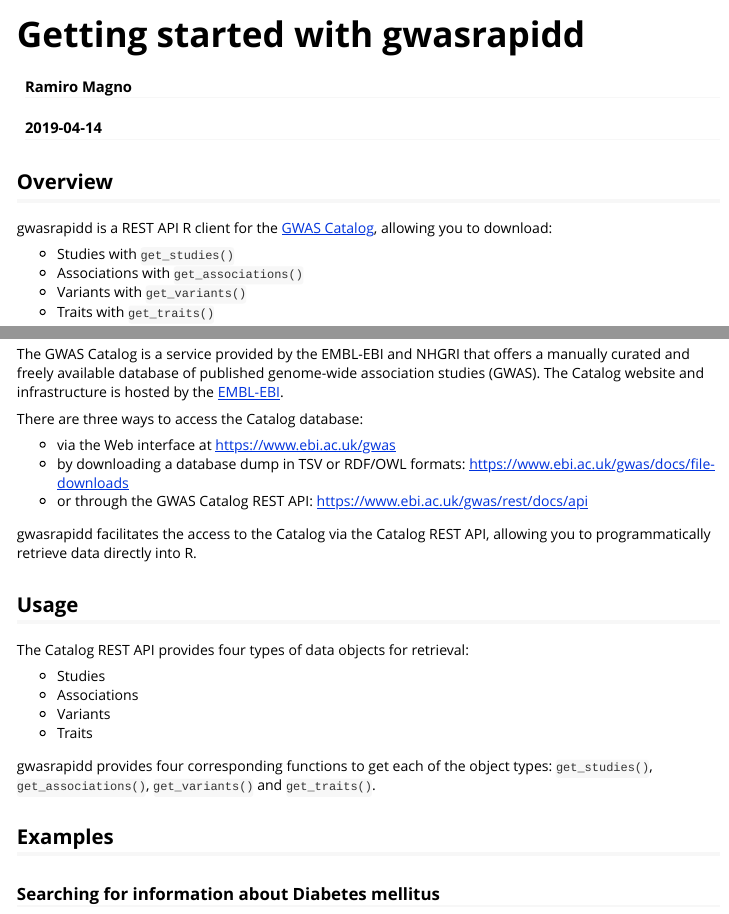
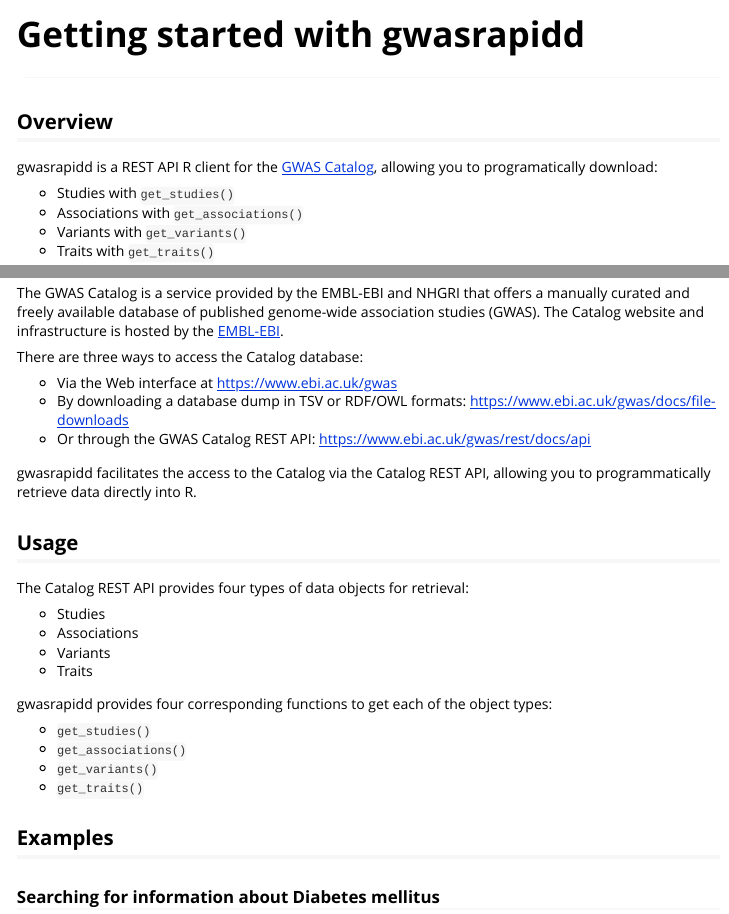
Before and after one commit to ramiromagno/gwasrapidd, an R Markdown document (vignettes/gwasrapidd.Rmd): the page in a window 1100 px wide, from its top, and a second part further down, joined at a grey line. Rendered offline with R 4.5, knitr and Pandoc, with nearby package versions.

Commit message:
Update on existing vignettes, docs and site.
Former-commit-id: f57aa162a2f6d6ffaf8d03becd0f588b56095812

```diff
--- a/vignettes/gwasrapidd.Rmd
+++ b/vignettes/gwasrapidd.Rmd
@@ -1,7 +1,7 @@
 ---
 title: "Getting started with gwasrapidd"
-author: "Ramiro Magno"
-date: "`r Sys.Date()`"
+author: ""
+date: ""
 output: rmarkdown::html_vignette
 vignette: >
   %\VignetteIndexEntry{Getting started with gwasrapidd}
@@ -19,7 +19,7 @@
 ## Overview
 
 gwasrapidd is a REST API R client for the [GWAS
-Catalog](https://www.ebi.ac.uk/gwas), allowing you to download:
+Catalog](https://www.ebi.ac.uk/gwas), allowing you to programatically download:
 
 - Studies with `get_studies()`
 - Associations with `get_associations()`
@@ -50,12 +49,12 @@
 
 There are three ways to access the Catalog database:
 
-- via the Web interface at
+- Via the Web interface at
 [https://www.ebi.ac.uk/gwas](https://www.ebi.ac.uk/gwas)
-- by downloading a
+- By downloading a
 database dump in TSV or RDF/OWL formats:
 [https://www.ebi.ac.uk/gwas/docs/file-downloads](https://www.ebi.ac.uk/gwas/docs/file-downloads)
-- or through the GWAS Catalog REST API:
+- Or through the GWAS Catalog REST API:
 [https://www.ebi.ac.uk/gwas/rest/docs/api](https://www.ebi.ac.uk/gwas/rest/docs/api)
 
 gwasrapidd facilitates the access to the Catalog via the Catalog REST API,
@@ -73,9 +72,12 @@
 - Traits
 
 gwasrapidd provides four corresponding functions to get each of the object
-types: `get_studies()`, `get_associations()`, `get_variants()` and
-`get_traits()`.
+types:
 
+- `get_studies()`
+- `get_associations()`
+- `get_variants()`
+- `get_traits()`
 
 
 ## Examples
```
Also changed, not shown: vignettes/faq.Rmd (+1 -1 lines), vignettes/gwasrapidd.Rmd (3 more changed lines), 128 other files.
